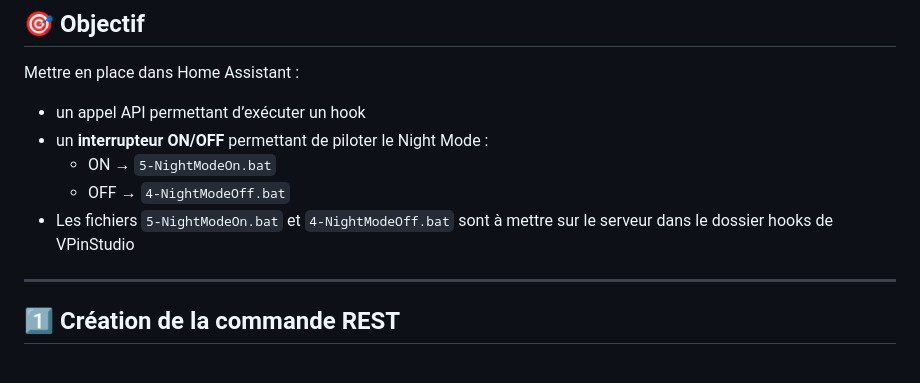
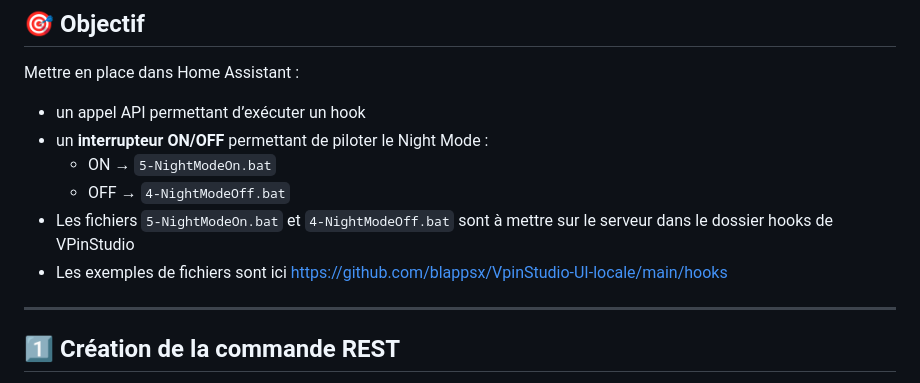
Before and after one commit to blappsx/VpinStudio-UI-locale, a Markdown page: Home Assistant/Night Mode.md, the part around the change. Rendered like a GitHub page.

```diff
--- a/Home Assistant/Night Mode.md
+++ b/Home Assistant/Night Mode.md
@@ -9,6 +9,7 @@ Mettre en place dans Home Assistant :
   - ON → `5-NightModeOn.bat`
   - OFF → `4-NightModeOff.bat`
 - Les fichiers `5-NightModeOn.bat` et `4-NightModeOff.bat` sont à mettre sur le serveur dans le dossier hooks de VPinStudio
+- Les exemples de fichiers sont ici <https://github.com/blappsx/VpinStudio-UI-locale/main/hooks>
 
 ---
 
```
